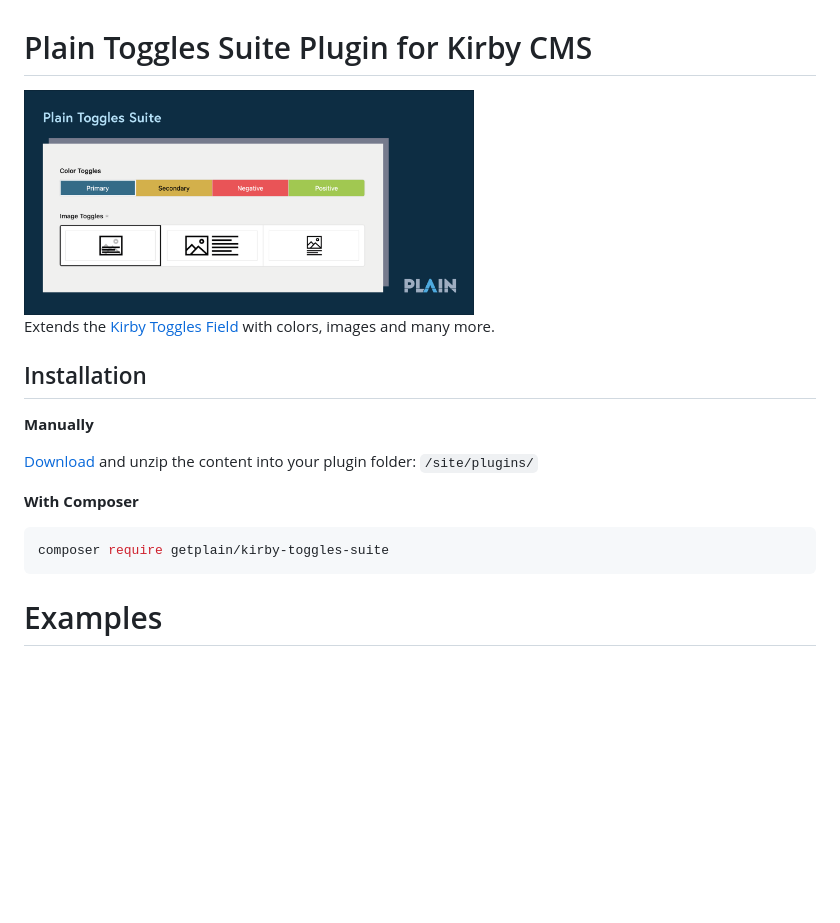
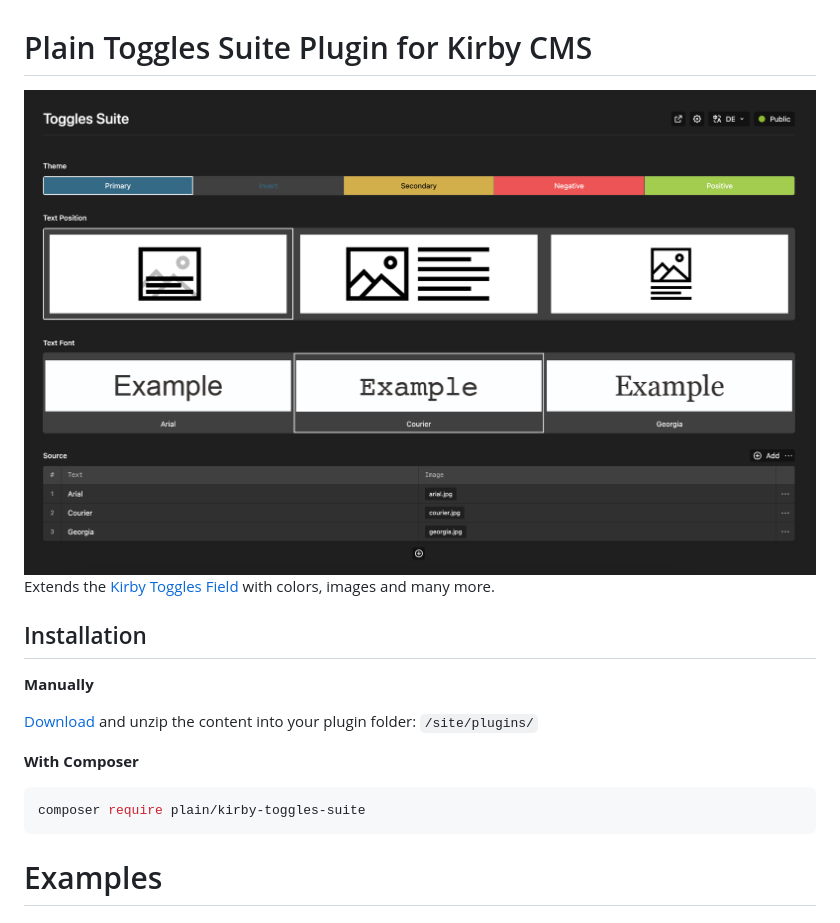
Before and after one commit to plain-solutions-gmbh/kirby-toggles-suite, a Markdown page: README.md, the part around the change. Drawn GitHub-style; pictures changed too: .github/screenshot.png; blank space fills up the shorter version.

Commit message:
Fix composer path and screenshot

````diff
--- a/README.md
+++ b/README.md
@@ -1,6 +1,6 @@
 # Plain Toggles Suite Plugin for Kirby CMS
 
-<img src="./.github/screenshot.png" alt="Kirby Suite" width="450" height="auto">
+<img src="./.github/screenshot.png" alt="Kirby Toggles Suite">
 
 
 Extends the [Kirby Toggles Field](https://getkirby.com/docs/reference/panel/fields/toggles) with colors, images and many more.
@@ -14,7 +14,7 @@ Extends the [Kirby Toggles Field](https://getkirby.com/docs/reference/panel/fiel
 **With Composer**
 
 ```bash
-composer require getplain/kirby-toggles-suite
+composer require plain/kirby-toggles-suite
 ```
 
 # Examples
````
Also changed, not shown: .github/Bildschirmfoto 2025-02-05 um 17.22.12.png (deleted), 1 other file.
